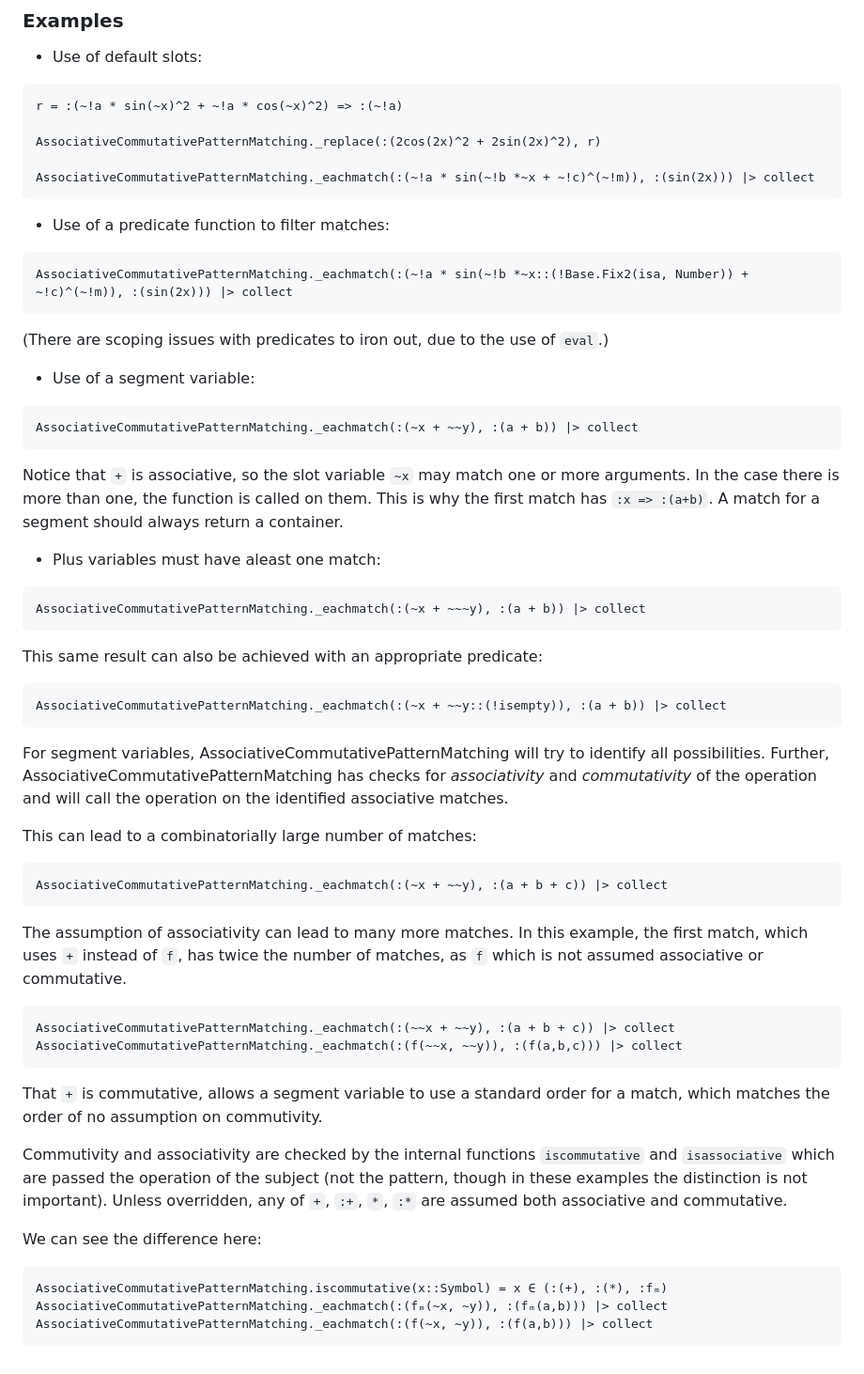
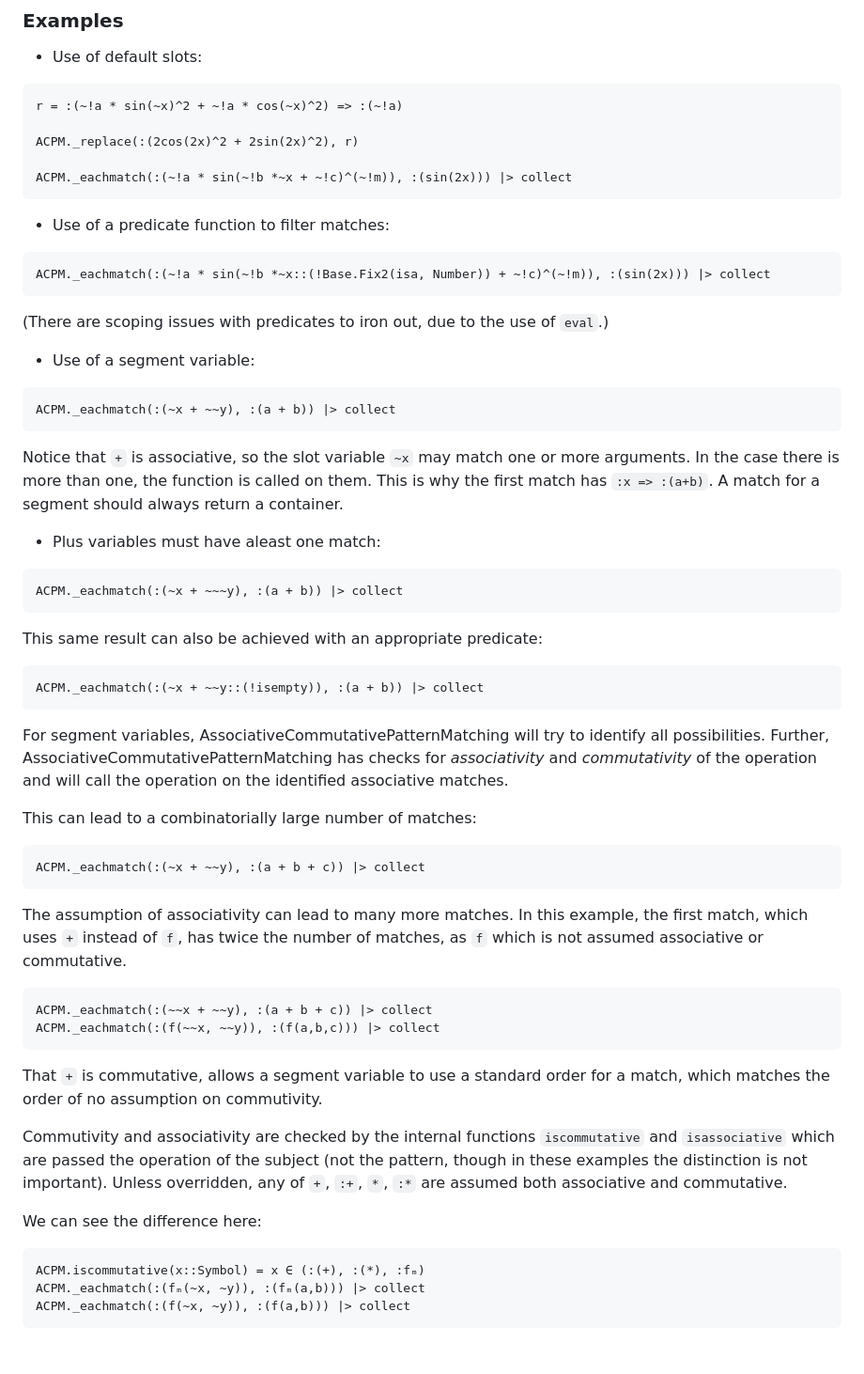
Before and after one commit to jverzani/MatchPy.jl, a Markdown page: docs/src/index.md, the part around one of its changes. Shown at 94% size. Rendered like a GitHub page.

Commit message:
illustrate with import as pattern

````diff
--- a/docs/src/index.md
+++ b/docs/src/index.md
@@ -88,15 +88,15 @@ Patterns are specified with wildcards of which there is a variety. We follow the
 ```@repl matchpy
 r = :(~!a * sin(~x)^2 + ~!a * cos(~x)^2) => :(~!a)
 
-AssociativeCommutativePatternMatching._replace(:(2cos(2x)^2 + 2sin(2x)^2), r)
+ACPM._replace(:(2cos(2x)^2 + 2sin(2x)^2), r)
 
-AssociativeCommutativePatternMatching._eachmatch(:(~!a * sin(~!b *~x + ~!c)^(~!m)), :(sin(2x))) |> collect
+ACPM._eachmatch(:(~!a * sin(~!b *~x + ~!c)^(~!m)), :(sin(2x))) |> collect
 ```
 
 * Use of a predicate function to filter matches:
 
 ```@repl matchpy
-AssociativeCommutativePatternMatching._eachmatch(:(~!a * sin(~!b *~x::(!Base.Fix2(isa, Number)) + ~!c)^(~!m)), :(sin(2x))) |> collect
+ACPM._eachmatch(:(~!a * sin(~!b *~x::(!Base.Fix2(isa, Number)) + ~!c)^(~!m)), :(sin(2x))) |> collect
 ```
 
 (There are scoping issues with predicates to iron out, due to the use of `eval`.)
@@ -104,7 +104,7 @@ AssociativeCommutativePatternMatching._eachmatch(:(~!a * sin(~!b *~x::(!Base.Fix
 * Use of a segment variable:
 
 ```@repl matchpy
-AssociativeCommutativePatternMatching._eachmatch(:(~x + ~~y), :(a + b)) |> collect
+ACPM._eachmatch(:(~x + ~~y), :(a + b)) |> collect
 ```
 
 Notice that `+` is associative, so the slot variable `~x` may match one or more arguments. In the case there is more than one, the function is called on them. This is why the first match has `:x => :(a+b)`. A match for a segment should always return a container.
@@ -112,13 +112,13 @@ Notice that `+` is associative, so the slot variable `~x` may match one or more
 * Plus variables must have aleast one match:
 
 ```@repl matchpy
-AssociativeCommutativePatternMatching._eachmatch(:(~x + ~~~y), :(a + b)) |> collect
+ACPM._eachmatch(:(~x + ~~~y), :(a + b)) |> collect
 ```
 
 This same result can also be achieved with an appropriate predicate:
 
 ```@repl matchpy
-AssociativeCommutativePatternMatching._eachmatch(:(~x + ~~y::(!isempty)), :(a + b)) |> collect
+ACPM._eachmatch(:(~x + ~~y::(!isempty)), :(a + b)) |> collect
 ```
 
 For segment variables, AssociativeCommutativePatternMatching will try to identify all possibilities. Further, AssociativeCommutativePatternMatching has checks for *associativity* and *commutativity* of the operation and will call the operation on the identified associative matches.
@@ -126,14 +126,14 @@ For segment variables, AssociativeCommutativePatternMatching will try to identif
 This can lead to a combinatorially large number of matches:
 
 ```@repl matchpy
-AssociativeCommutativePatternMatching._eachmatch(:(~x + ~~y), :(a + b + c)) |> collect
+ACPM._eachmatch(:(~x + ~~y), :(a + b + c)) |> collect
 ```
 
 The assumption of associativity can lead to many more matches. In this example, the first match, which uses `+` instead of `f`, has twice the number of matches, as `f` which is not assumed associative or commutative.
 
 ```@repl matchpy
-AssociativeCommutativePatternMatching._eachmatch(:(~~x + ~~y), :(a + b + c)) |> collect
-AssociativeCommutativePatternMatching._eachmatch(:(f(~~x, ~~y)), :(f(a,b,c))) |> collect
+ACPM._eachmatch(:(~~x + ~~y), :(a + b + c)) |> collect
+ACPM._eachmatch(:(f(~~x, ~~y)), :(f(a,b,c))) |> collect
 ```
 
 That `+` is commutative, allows a segment variable to use a standard order for a match, which matches the order of no assumption on commutivity.
@@ -143,7 +143,7 @@ Commutivity and associativity are checked by the internal functions `iscommutati
 We can see the difference here:
 
 ```@repl matchpy
-AssociativeCommutativePatternMatching.iscommutative(x::Symbol) = x ∈ (:(+), :(*), :fₘ)
-AssociativeCommutativePatternMatching._eachmatch(:(fₘ(~x, ~y)), :(fₘ(a,b))) |> collect
-AssociativeCommutativePatternMatching._eachmatch(:(f(~x, ~y)), :(f(a,b))) |> collect
+ACPM.iscommutative(x::Symbol) = x ∈ (:(+), :(*), :fₘ)
+ACPM._eachmatch(:(fₘ(~x, ~y)), :(fₘ(a,b))) |> collect
+ACPM._eachmatch(:(f(~x, ~y)), :(f(a,b))) |> collect
 ```
````
Also changed, not shown: other parts of docs/src/index.md (+7 -7 lines).
